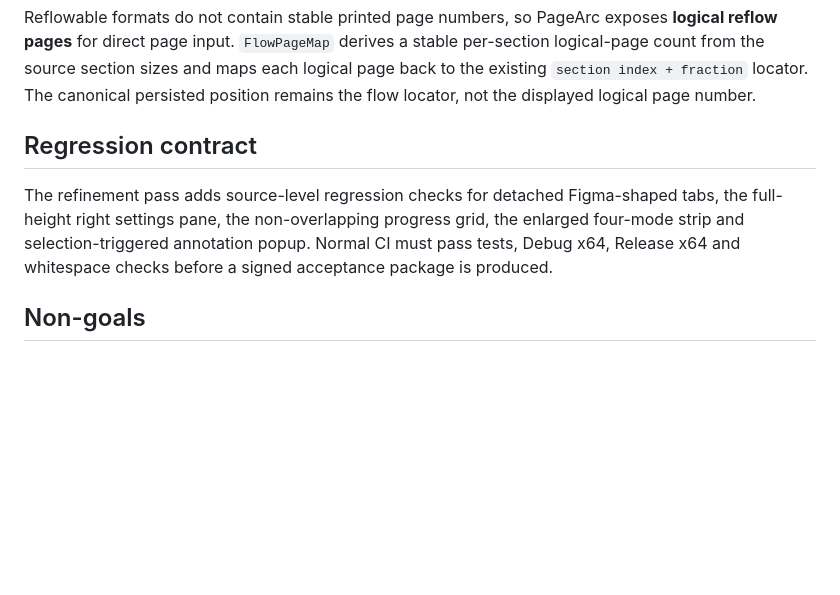
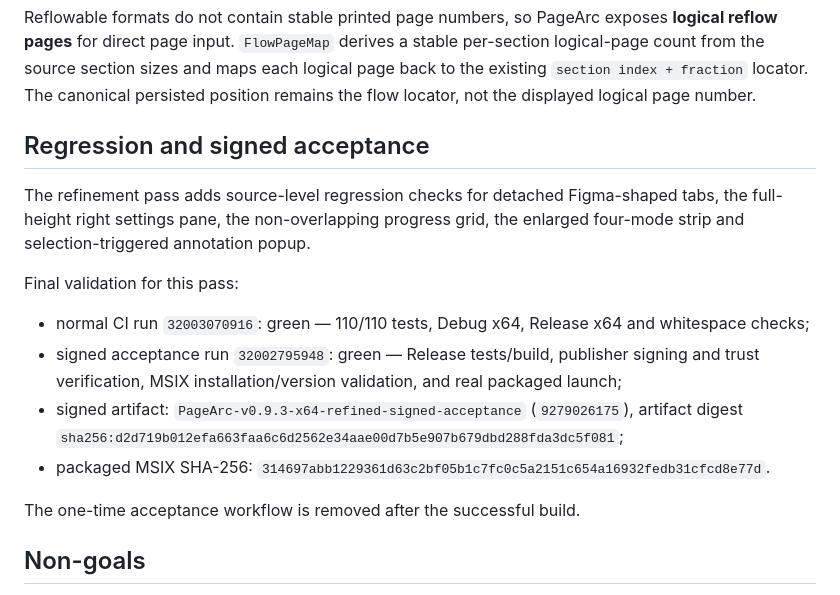
Before and after one commit to KiYouJyo/PageArc, a Markdown page: docs/TABBED_SHELL_0.9.3.md, the part around the change. GitHub-like rendering; blank space fills up the shorter version.

Commit message:
docs: record refined acceptance result

```diff
--- a/docs/TABBED_SHELL_0.9.3.md
+++ b/docs/TABBED_SHELL_0.9.3.md
@@ -52,9 +52,18 @@ Slider seeking is debounced so dragging does not repeatedly rebuild sections.
 
 Reflowable formats do not contain stable printed page numbers, so PageArc exposes **logical reflow pages** for direct page input. `FlowPageMap` derives a stable per-section logical-page count from the source section sizes and maps each logical page back to the existing `section index + fraction` locator. The canonical persisted position remains the flow locator, not the displayed logical page number.
 
-## Regression contract
+## Regression and signed acceptance
 
-The refinement pass adds source-level regression checks for detached Figma-shaped tabs, the full-height right settings pane, the non-overlapping progress grid, the enlarged four-mode strip and selection-triggered annotation popup. Normal CI must pass tests, Debug x64, Release x64 and whitespace checks before a signed acceptance package is produced.
+The refinement pass adds source-level regression checks for detached Figma-shaped tabs, the full-height right settings pane, the non-overlapping progress grid, the enlarged four-mode strip and selection-triggered annotation popup.
+
+Final validation for this pass:
+
+- normal CI run `32003070916`: green — 110/110 tests, Debug x64, Release x64 and whitespace checks;
+- signed acceptance run `32002795948`: green — Release tests/build, publisher signing and trust verification, MSIX installation/version validation, and real packaged launch;
+- signed artifact: `PageArc-v0.9.3-x64-refined-signed-acceptance` (`9279026175`), artifact digest `sha256:d2d719b012efa663faa6c6d2562e34aae00d7b5e907b679dbd288fda3dc5f081`;
+- packaged MSIX SHA-256: `314697abb1229361d63c2bf05b1c7fc0c5a2151c654a16932fedb31cfcd8e77d`.
+
+The one-time acceptance workflow is removed after the successful build.
 
 ## Non-goals
 
```
